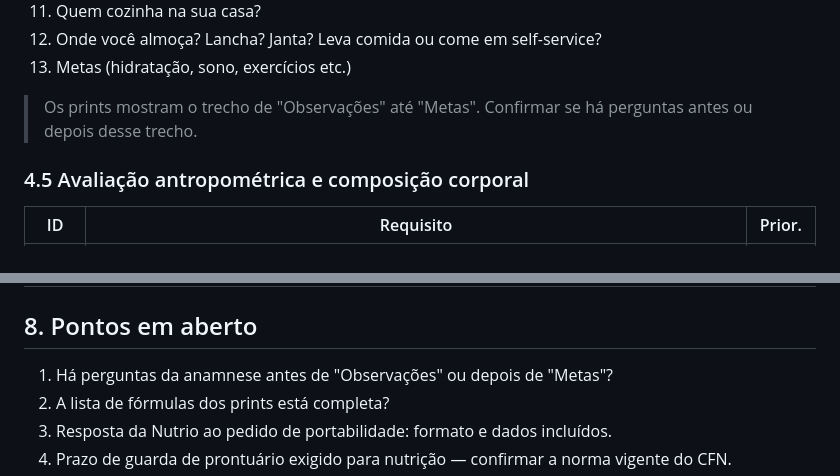
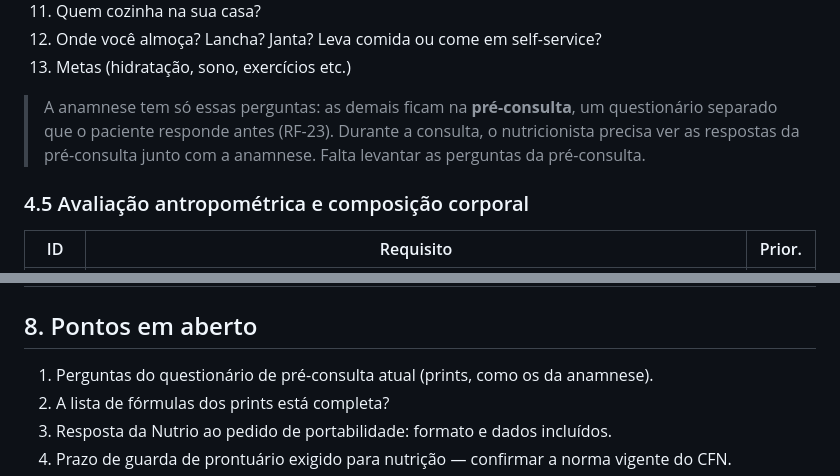
Before and after one commit to Zeno-64/app-nutricionista, a Markdown page: docs/requisitos.md, 2 parts joined by grey strips. Drawn GitHub-style.

Commit message:
Requisitos: perguntas restantes ficam na pré-consulta
Co-Authored-By: Claude Opus 5 <noreply@anthropic.com>

```diff
--- a/docs/requisitos.md
+++ b/docs/requisitos.md
@@ -111,8 +111,10 @@ Todas as perguntas são de texto livre.
 12. Onde você almoça? Lancha? Janta? Leva comida ou come em self-service?
 13. Metas (hidratação, sono, exercícios etc.)
 
-> Os prints mostram o trecho de "Observações" até "Metas". Confirmar se há
-> perguntas antes ou depois desse trecho.
+> A anamnese tem só essas perguntas: as demais ficam na **pré-consulta**, um
+> questionário separado que o paciente responde antes (RF-23). Durante a
+> consulta, o nutricionista precisa ver as respostas da pré-consulta junto com a
+> anamnese. Falta levantar as perguntas da pré-consulta.
 
 ### 4.5 Avaliação antropométrica e composição corporal
 
@@ -285,7 +287,7 @@ informado. **Não cancelar a Nutrio antes de concluir e validar a migração.**
 
 ## 8. Pontos em aberto
 
-1. Há perguntas da anamnese antes de "Observações" ou depois de "Metas"?
+1. Perguntas do questionário de pré-consulta atual (prints, como os da anamnese).
 2. A lista de fórmulas dos prints está completa?
 3. Resposta da Nutrio ao pedido de portabilidade: formato e dados incluídos.
 4. Prazo de guarda de prontuário exigido para nutrição — confirmar a norma vigente do CFN.
```
